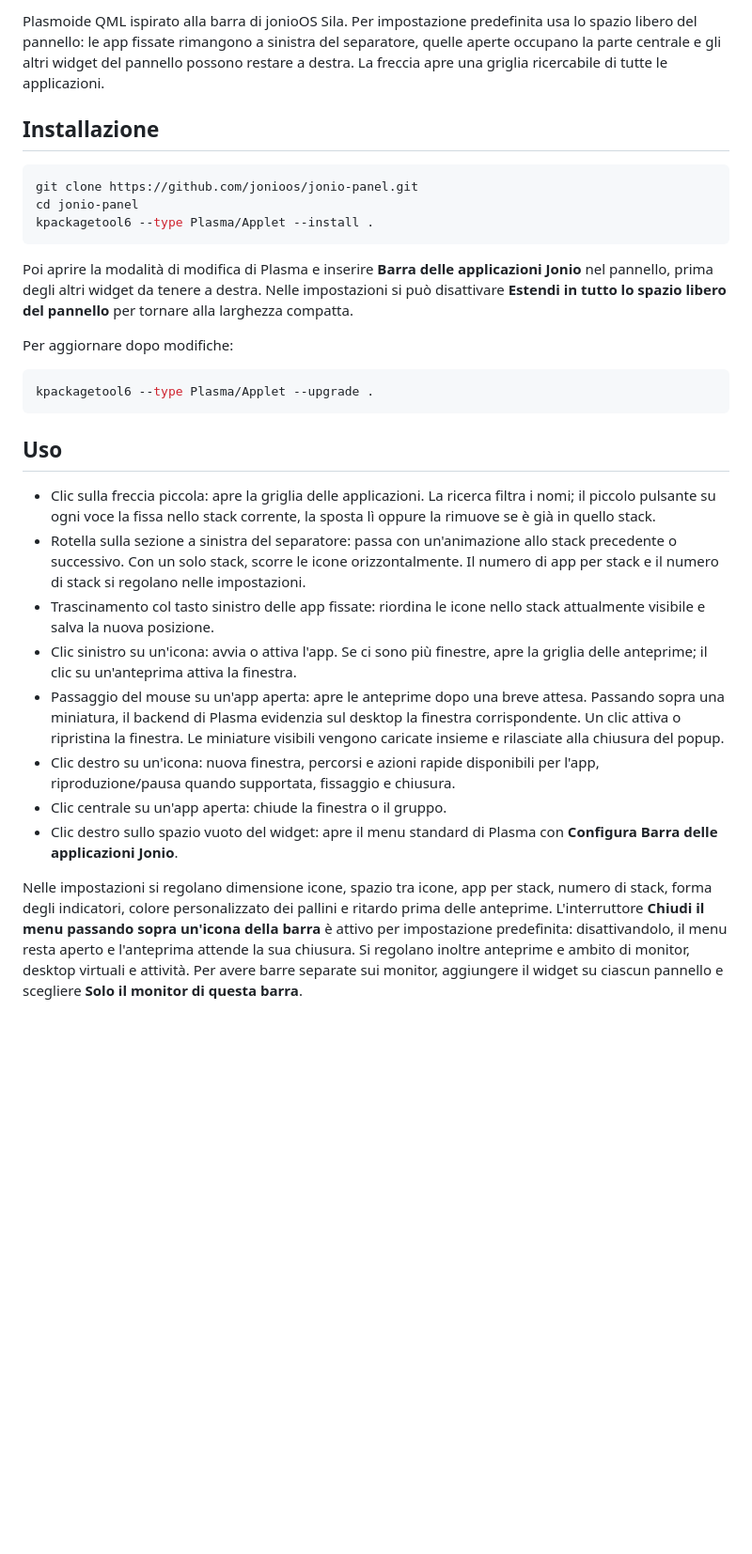
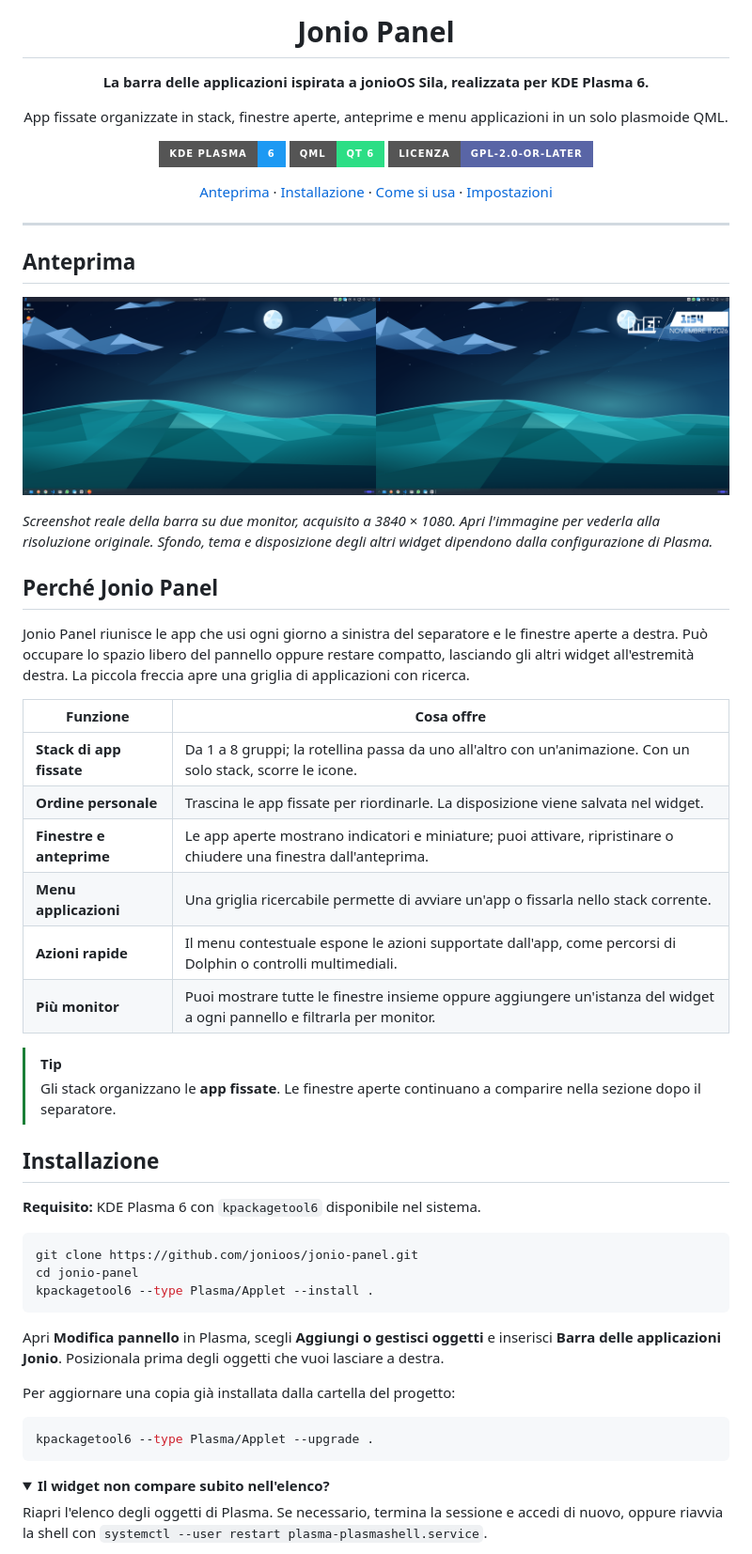
Before and after one commit to jonioos/jonio-panel, a Markdown page: README.md, the part around one of its changes. Shown at 94% size. GitHub-like rendering; pictures changed too: assets/jonio-panel-desktop-3840x1080.png (added); folded sections open; badges without logos; blank space fills up the shorter version.

Commit message:
~ [DOCS]: Documenta Jonio Panel con guida completa, logo SVG e screenshot 3840×1080

````diff
--- a/README.md
+++ b/README.md
@@ -2,7 +3,44 @@
 
-Plasmoide QML ispirato alla barra di jonioOS Sila. Per impostazione predefinita usa lo spazio libero del pannello: le app fissate rimangono a sinistra del separatore, quelle aperte occupano la parte centrale e gli altri widget del pannello possono restare a destra. La freccia apre una griglia ricercabile di tutte le applicazioni.
+  # Jonio Panel
+
+  **La barra delle applicazioni ispirata a jonioOS Sila, realizzata per KDE Plasma 6.**
+
+  App fissate organizzate in stack, finestre aperte, anteprime e menu applicazioni in un solo plasmoide QML.
+
+  [![KDE Plasma 6](https://img.shields.io/badge/KDE%20Plasma-6-1d99f3?style=for-the-badge&logo=kde&logoColor=white)](https://kde.org/plasma-desktop/)
+  ![QML](https://img.shields.io/badge/QML-Qt%206-2cde85?style=for-the-badge&logo=qt&logoColor=white)
+  [![GPL-2.0-or-later](https://img.shields.io/badge/licenza-GPL--2.0--or--later-5965a6?style=for-the-badge)](./LICENSE)
+
+  [Anteprima](#anteprima) · [Installazione](#installazione) · [Come si usa](#come-si-usa) · [Impostazioni](#impostazioni)
+</div>
+
+---
+
+## Anteprima
+
+[![Jonio Panel su due schermi KDE Plasma, acquisizione nativa 3840 × 1080](./assets/jonio-panel-desktop-3840x1080.png)](./assets/jonio-panel-desktop-3840x1080.png)
+
+*Screenshot reale della barra su due monitor, acquisito a 3840 × 1080. Apri l'immagine per vederla alla risoluzione originale. Sfondo, tema e disposizione degli altri widget dipendono dalla configurazione di Plasma.*
+
+## Perché Jonio Panel
+
+Jonio Panel riunisce le app che usi ogni giorno a sinistra del separatore e le finestre aperte a destra. Può occupare lo spazio libero del pannello oppure restare compatto, lasciando gli altri widget all'estremità destra. La piccola freccia apre una griglia di applicazioni con ricerca.
+
+| Funzione | Cosa offre |
+| --- | --- |
+| **Stack di app fissate** | Da 1 a 8 gruppi; la rotellina passa da uno all'altro con un'animazione. Con un solo stack, scorre le icone. |
+| **Ordine personale** | Trascina le app fissate per riordinarle. La disposizione viene salvata nel widget. |
+| **Finestre e anteprime** | Le app aperte mostrano indicatori e miniature; puoi attivare, ripristinare o chiudere una finestra dall'anteprima. |
+| **Menu applicazioni** | Una griglia ricercabile permette di avviare un'app o fissarla nello stack corrente. |
+| **Azioni rapide** | Il menu contestuale espone le azioni supportate dall'app, come percorsi di Dolphin o controlli multimediali. |
+| **Più monitor** | Puoi mostrare tutte le finestre insieme oppure aggiungere un'istanza del widget a ogni pannello e filtrarla per monitor. |
+
+> [!TIP]
+> Gli stack organizzano le **app fissate**. Le finestre aperte continuano a comparire nella sezione dopo il separatore.
 
 ## Installazione
+
+**Requisito:** KDE Plasma 6 con `kpackagetool6` disponibile nel sistema.
 
 ```bash
 git clone https://github.com/jonioos/jonio-panel.git
@@ -10,24 +48,18 @@ cd jonio-panel
 kpackagetool6 --type Plasma/Applet --install .
 ```
 
-Poi aprire la modalità di modifica di Plasma e inserire **Barra delle applicazioni Jonio** nel pannello, prima degli altri widget da tenere a destra. Nelle impostazioni si può disattivare **Estendi in tutto lo spazio libero del pannello** per tornare alla larghezza compatta.
+Apri **Modifica pannello** in Plasma, scegli **Aggiungi o gestisci oggetti** e inserisci **Barra delle applicazioni Jonio**. Posizionala prima degli oggetti che vuoi lasciare a destra.
 
-Per aggiornare dopo modifiche:
+Per aggiornare una copia già installata dalla cartella del progetto:
 
 ```bash
 kpackagetool6 --type Plasma/Applet --upgrade .
 ```
 
-## Uso
+<details>
+<summary><strong>Il widget non compare subito nell'elenco?</strong></summary>
 
-- Clic sulla freccia piccola: apre la griglia delle applicazioni. La ricerca filtra i nomi; il piccolo pulsante su ogni voce la fissa nello stack corrente, la sposta lì oppure la rimuove se è già in quello stack.
-- Rotella sulla sezione a sinistra del separatore: passa con un'animazione allo stack precedente o successivo. Con un solo stack, scorre le icone orizzontalmente. Il numero di app per stack e il numero di stack si regolano nelle impostazioni.
-- Trascinamento col tasto sinistro delle app fissate: riordina le icone nello stack attualmente visibile e salva la nuova posizione.
-- Clic sinistro su un'icona: avvia o attiva l'app. Se ci sono più finestre, apre la griglia delle anteprime; il clic su un'anteprima attiva la finestra.
-- Passaggio del mouse su un'app aperta: apre le anteprime dopo una breve attesa. Passando sopra una miniatura, il backend di Plasma evidenzia sul desktop la finestra corrispondente. Un clic attiva o ripristina la finestra. Le miniature visibili vengono caricate insieme e rilasciate alla chiusura del popup.
-- Clic destro su un'icona: nuova finestra, percorsi e azioni rapide disponibili per l'app, riproduzione/pausa quando supportata, fissaggio e chiusura.
-- Clic centrale su un'app aperta: chiude la finestra o il gruppo.
-- Clic destro sullo spazio vuoto del widget: apre il menu standard di Plasma con **Configura Barra delle applicazioni Jonio**.
+Riapri l'elenco degli oggetti di Plasma. Se necessario, termina la sessione e accedi di nuovo, oppure riavvia la shell con `systemctl --user restart plasma-plasmashell.service`.
 
-Nelle impostazioni si regolano dimensione icone, spazio tra icone, app per stack, numero di stack, forma degli indicatori, colore personalizzato dei pallini e ritardo prima delle anteprime. L'interruttore **Chiudi il menu passando sopra un'icona della barra** è attivo per impostazione predefinita: disattivandolo, il menu resta aperto e l'anteprima attende la sua chiusura. Si regolano inoltre anteprime e ambito di monitor, desktop virtuali e attività. Per avere barre separate sui monitor, aggiungere il widget su ciascun pannello e scegliere **Solo il monitor di questa barra**.
+</details>
 
````
Also changed, not shown: other parts of README.md (+64 -2 lines), 1 other file.
